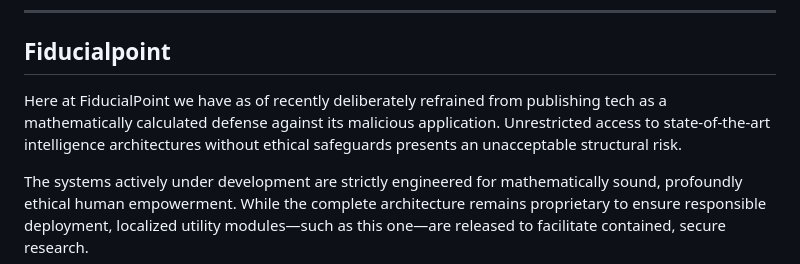
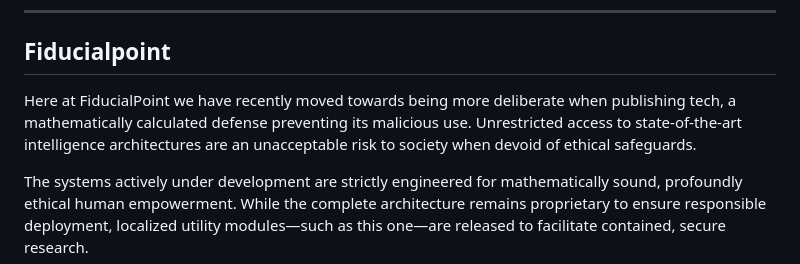
Before and after one commit to oldskool978/gguficator, a Markdown page: README.md, the part around the change. GitHub-like rendering.

Commit message:
Update FiducialPoint section for clarity
Revised wording for clarity and emphasis on ethical considerations.

```diff
--- a/README.md
+++ b/README.md
@@ -48,6 +48,6 @@ Deployment requires zero manual configuration. The pipeline will autonomously as
 
 ## Fiducialpoint
 
-Here at FiducialPoint we have as of recently deliberately refrained from publishing tech as a mathematically calculated defense against its malicious application. Unrestricted access to state-of-the-art intelligence architectures without ethical safeguards presents an unacceptable structural risk.
+Here at FiducialPoint we have recently moved towards being more deliberate when publishing tech, a mathematically calculated defense preventing its malicious use. Unrestricted access to state-of-the-art intelligence architectures are an unacceptable risk to society when devoid of ethical safeguards.
 
 The systems actively under development are strictly engineered for mathematically sound, profoundly ethical human empowerment. While the complete architecture remains proprietary to ensure responsible deployment, localized utility modules—such as this one—are released to facilitate contained, secure research.
```
